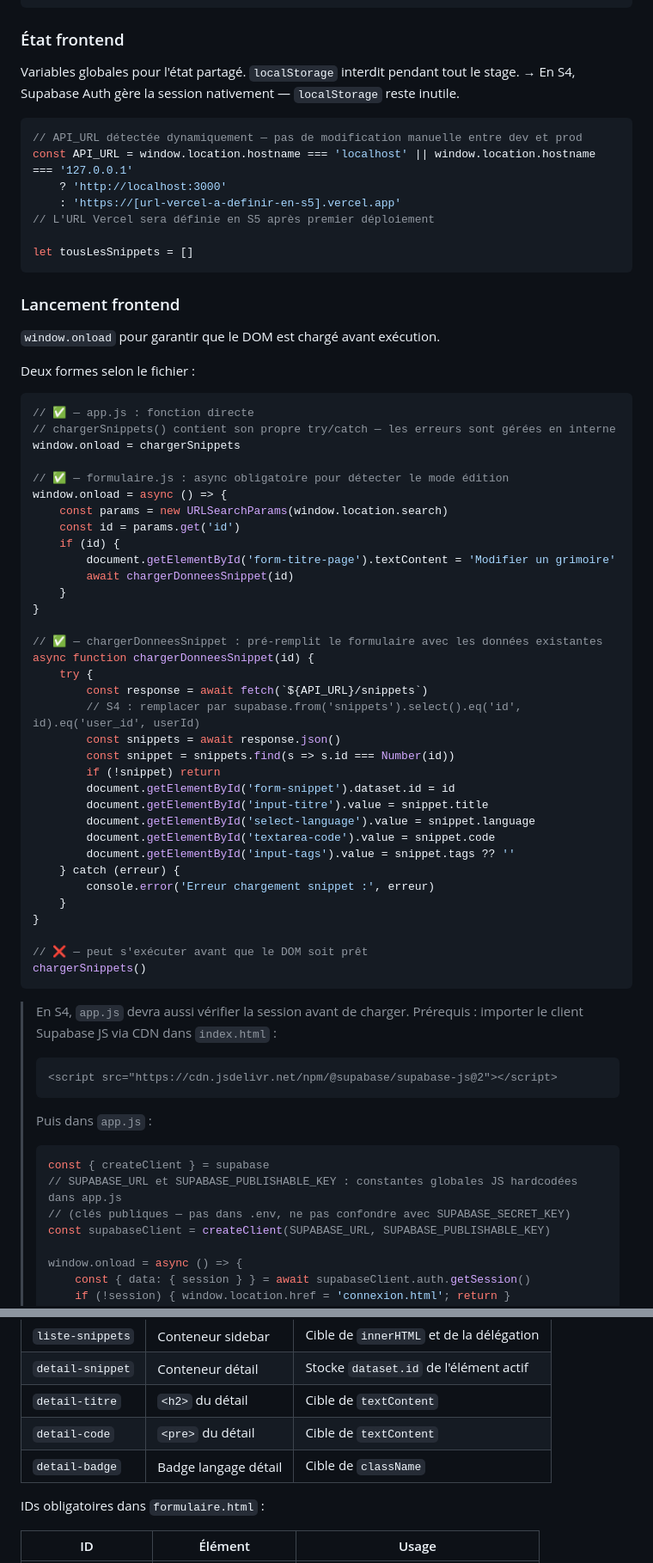
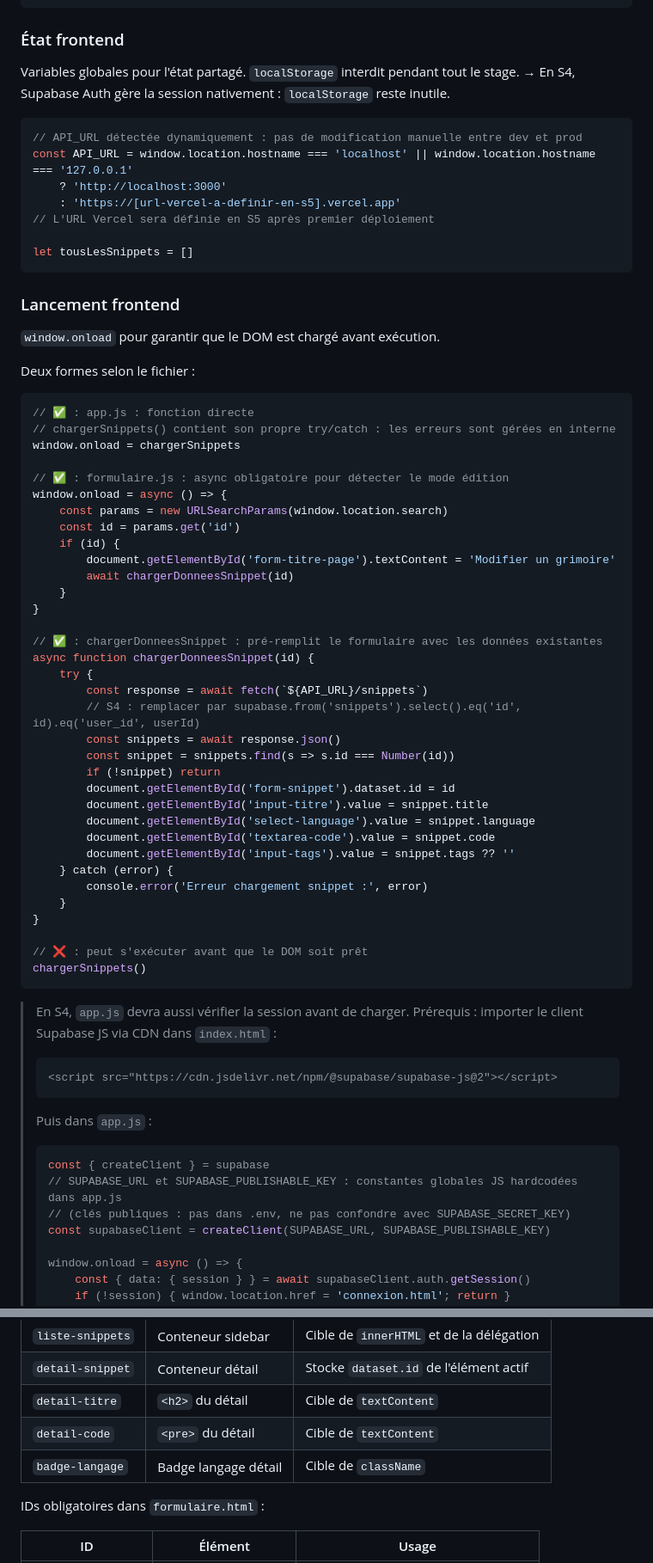
Before and after one commit to LoukaKuhl/CodeGrimoire, a Markdown page: docs/CONVENTIONS.md, 2 parts joined by grey strips. Shown at 86% size. Drawn GitHub-style.

````diff
--- a/docs/CONVENTIONS.md
+++ b/docs/CONVENTIONS.md
@@ -616,10 +619,10 @@ tousLesSnippets.push(nouveauSnippet)
 ### État frontend
 
 Variables globales pour l'état partagé. `localStorage` interdit pendant tout le stage.
-→ En S4, Supabase Auth gère la session nativement — `localStorage` reste inutile.
-
-```javascript
-// API_URL détectée dynamiquement — pas de modification manuelle entre dev et prod
+→ En S4, Supabase Auth gère la session nativement : `localStorage` reste inutile.
+
+```javascript
+// API_URL détectée dynamiquement : pas de modification manuelle entre dev et prod
 const API_URL = window.location.hostname === 'localhost' || window.location.hostname === '127.0.0.1'
     ? 'http://localhost:3000'
     : 'https://[url-vercel-a-definir-en-s5].vercel.app'
@@ -635,11 +638,11 @@ let tousLesSnippets = []
 Deux formes selon le fichier :
 
 ```javascript
-// ✅ — app.js : fonction directe
-// chargerSnippets() contient son propre try/catch — les erreurs sont gérées en interne
+// ✅ : app.js : fonction directe
+// chargerSnippets() contient son propre try/catch : les erreurs sont gérées en interne
 window.onload = chargerSnippets
 
-// ✅ — formulaire.js : async obligatoire pour détecter le mode édition
+// ✅ : formulaire.js : async obligatoire pour détecter le mode édition
 window.onload = async () => {
     const params = new URLSearchParams(window.location.search)
     const id = params.get('id')
@@ -649,7 +652,7 @@ window.onload = async () => {
     }
 }
 
-// ✅ — chargerDonneesSnippet : pré-remplit le formulaire avec les données existantes
+// ✅ : chargerDonneesSnippet : pré-remplit le formulaire avec les données existantes
 async function chargerDonneesSnippet(id) {
     try {
         const response = await fetch(`${API_URL}/snippets`)
@@ -662,12 +665,12 @@ async function chargerDonneesSnippet(id) {
         document.getElementById('select-language').value = snippet.language
         document.getElementById('textarea-code').value = snippet.code
         document.getElementById('input-tags').value = snippet.tags ?? ''
-    } catch (erreur) {
-        console.error('Erreur chargement snippet :', erreur)
+    } catch (error) {
+        console.error('Erreur chargement snippet :', error)
     }
 }
 
-// ❌ — peut s'exécuter avant que le DOM soit prêt
+// ❌ : peut s'exécuter avant que le DOM soit prêt
 chargerSnippets()
 ```
 
@@ -680,7 +683,7 @@ chargerSnippets()
 > ```javascript
 > const { createClient } = supabase
 > // SUPABASE_URL et SUPABASE_PUBLISHABLE_KEY : constantes globales JS hardcodées dans app.js
-> // (clés publiques — pas dans .env, ne pas confondre avec SUPABASE_SECRET_KEY)
+> // (clés publiques : pas dans .env, ne pas confondre avec SUPABASE_SECRET_KEY)
 > const supabaseClient = createClient(SUPABASE_URL, SUPABASE_PUBLISHABLE_KEY)
 >
 > window.onload = async () => {
@@ -725,7 +728,7 @@ IDs obligatoires dans `index.html` :
 | `detail-snippet` | Conteneur détail | Stocke `dataset.id` de l'élément actif |
 | `detail-titre` | `<h2>` du détail | Cible de `textContent` |
 | `detail-code` | `<pre>` du détail | Cible de `textContent` |
-| `detail-badge` | Badge langage détail | Cible de `className` |
+| `badge-langage` | Badge langage détail | Cible de `className` |
 
 IDs obligatoires dans `formulaire.html` :
 
````
Also changed, not shown: other parts of docs/CONVENTIONS.md (+149 -136 lines).
